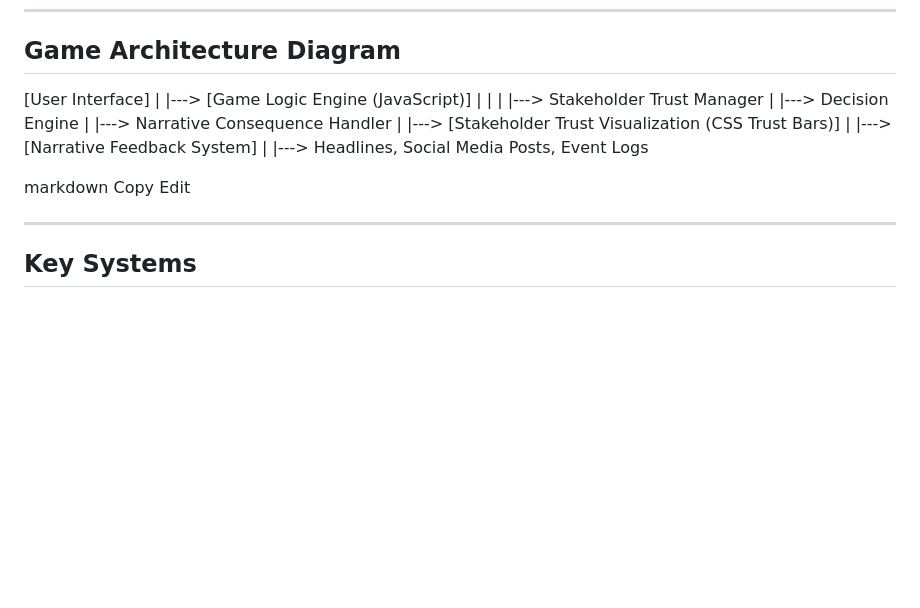
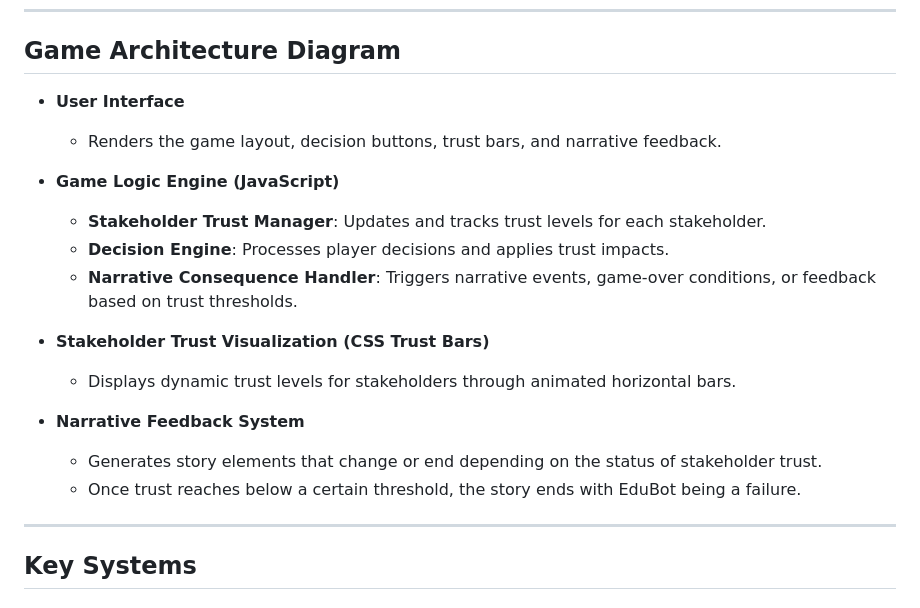
Before and after one commit to hosseinkay/abm_final, a Markdown page: architecture.md, the part around the change. GitHub-like rendering; blank space fills up the shorter version.

```diff
--- a/architecture.md
+++ b/architecture.md
@@ -21,11 +21,20 @@ No external libraries or frameworks are used, ensuring a lightweight, portable d
 
 ## Game Architecture Diagram
 
-[User Interface] | |---> [Game Logic Engine (JavaScript)] | | | |---> Stakeholder Trust Manager | |---> Decision Engine | |---> Narrative Consequence Handler | |---> [Stakeholder Trust Visualization (CSS Trust Bars)] | |---> [Narrative Feedback System] | |---> Headlines, Social Media Posts, Event Logs
+- **User Interface**
+  - Renders the game layout, decision buttons, trust bars, and narrative feedback.
 
-markdown
-Copy
-Edit
+- **Game Logic Engine (JavaScript)**
+  - **Stakeholder Trust Manager**: Updates and tracks trust levels for each stakeholder.
+  - **Decision Engine**: Processes player decisions and applies trust impacts.
+  - **Narrative Consequence Handler**: Triggers narrative events, game-over conditions, or feedback based on trust thresholds.
+
+- **Stakeholder Trust Visualization (CSS Trust Bars)**
+  - Displays dynamic trust levels for stakeholders through animated horizontal bars.
+
+- **Narrative Feedback System**
+  - Generates story elements that change or end depending on the status of stakeholder trust.
+  - Once trust reaches below a certain threshold, the story ends with EduBot being a failure.
 
 ---
 
```
